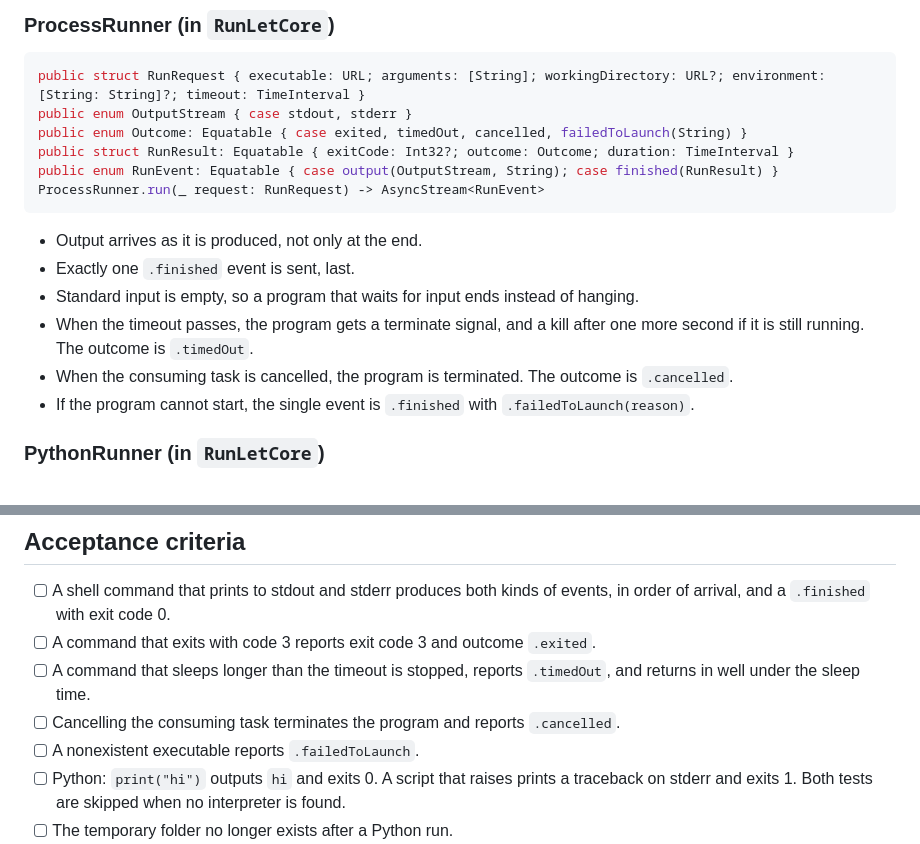
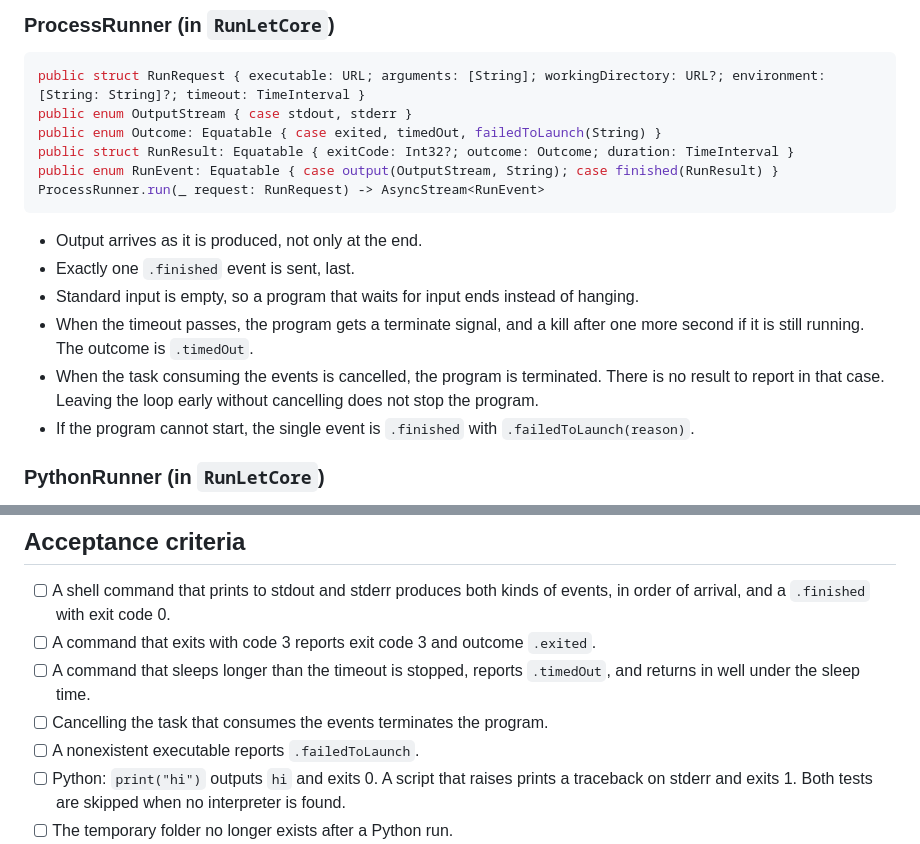
Before and after one commit to kalahroudi/runlet, a Markdown page: docs/specs/002-runner-core.md, 2 parts joined by grey strips. Drawn GitHub-style.

Commit message:
Spec 002: cancel is observed through task cancellation
Co-Authored-By: Claude Sonnet 5.5 <noreply@anthropic.com>

````diff
--- a/docs/specs/002-runner-core.md
+++ b/docs/specs/002-runner-core.md
@@ -25,7 +25,7 @@ Nothing in RunLet matters until it can run code. This spec adds the engine that
 ```swift
 public struct RunRequest { executable: URL; arguments: [String]; workingDirectory: URL?; environment: [String: String]?; timeout: TimeInterval }
 public enum OutputStream { case stdout, stderr }
-public enum Outcome: Equatable { case exited, timedOut, cancelled, failedToLaunch(String) }
+public enum Outcome: Equatable { case exited, timedOut, failedToLaunch(String) }
 public struct RunResult: Equatable { exitCode: Int32?; outcome: Outcome; duration: TimeInterval }
 public enum RunEvent: Equatable { case output(OutputStream, String); case finished(RunResult) }
 ProcessRunner.run(_ request: RunRequest) -> AsyncStream<RunEvent>
@@ -34,7 +34,7 @@ ProcessRunner.run(_ request: RunRequest) -> AsyncStream<RunEvent>
 - Exactly one `.finished` event is sent, last.
 - Standard input is empty, so a program that waits for input ends instead of hanging.
 - When the timeout passes, the program gets a terminate signal, and a kill after one more second if it is still running. The outcome is `.timedOut`.
-- When the consuming task is cancelled, the program is terminated. The outcome is `.cancelled`.
+- When the task consuming the events is cancelled, the program is terminated. There is no result to report in that case. Leaving the loop early without cancelling does not stop the program.
 - If the program cannot start, the single event is `.finished` with `.failedToLaunch(reason)`.
 
 ### PythonRunner (in `RunLetCore`)
@@ -52,7 +52,7 @@ ProcessRunner.run(_ request: RunRequest) -> AsyncStream<RunEvent>
 - [ ] A shell command that prints to stdout and stderr produces both kinds of events, in order of arrival, and a `.finished` with exit code 0.
 - [ ] A command that exits with code 3 reports exit code 3 and outcome `.exited`.
 - [ ] A command that sleeps longer than the timeout is stopped, reports `.timedOut`, and returns in well under the sleep time.
-- [ ] Cancelling the consuming task terminates the program and reports `.cancelled`.
+- [ ] Cancelling the task that consumes the events terminates the program.
 - [ ] A nonexistent executable reports `.failedToLaunch`.
 - [ ] Python: `print("hi")` outputs `hi` and exits 0. A script that raises prints a traceback on stderr and exits 1. Both tests are skipped when no interpreter is found.
 - [ ] The temporary folder no longer exists after a Python run.
````
